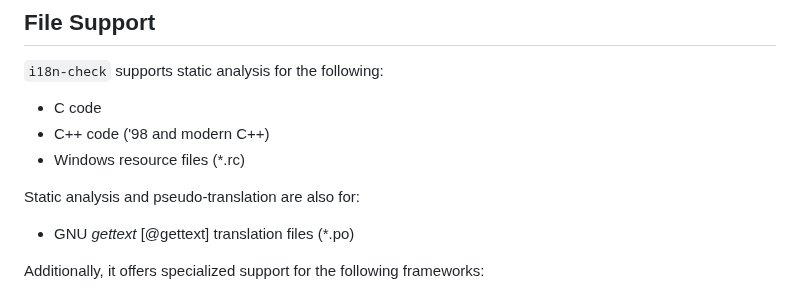
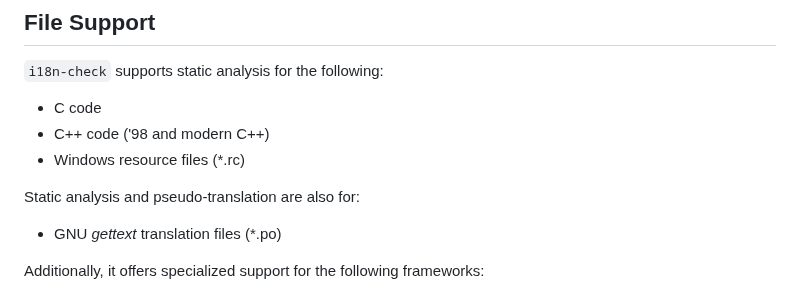
Before and after one commit to Blake-Madden/i18n-check, a Markdown page: README.md, the part around the change. GitHub-like rendering.

```diff
--- a/README.md
+++ b/README.md
@@ -19,7 +19,7 @@ various i18n and l10n issues. Additionally, the GUI version provides pseudo-tran
 
 Static analysis and pseudo-translation are also for:
 
-- GNU *gettext* [@gettext] translation files (\*.po)
+- GNU *gettext* translation files (\*.po)
 
 Additionally, it offers specialized support for the following frameworks:
 
```
